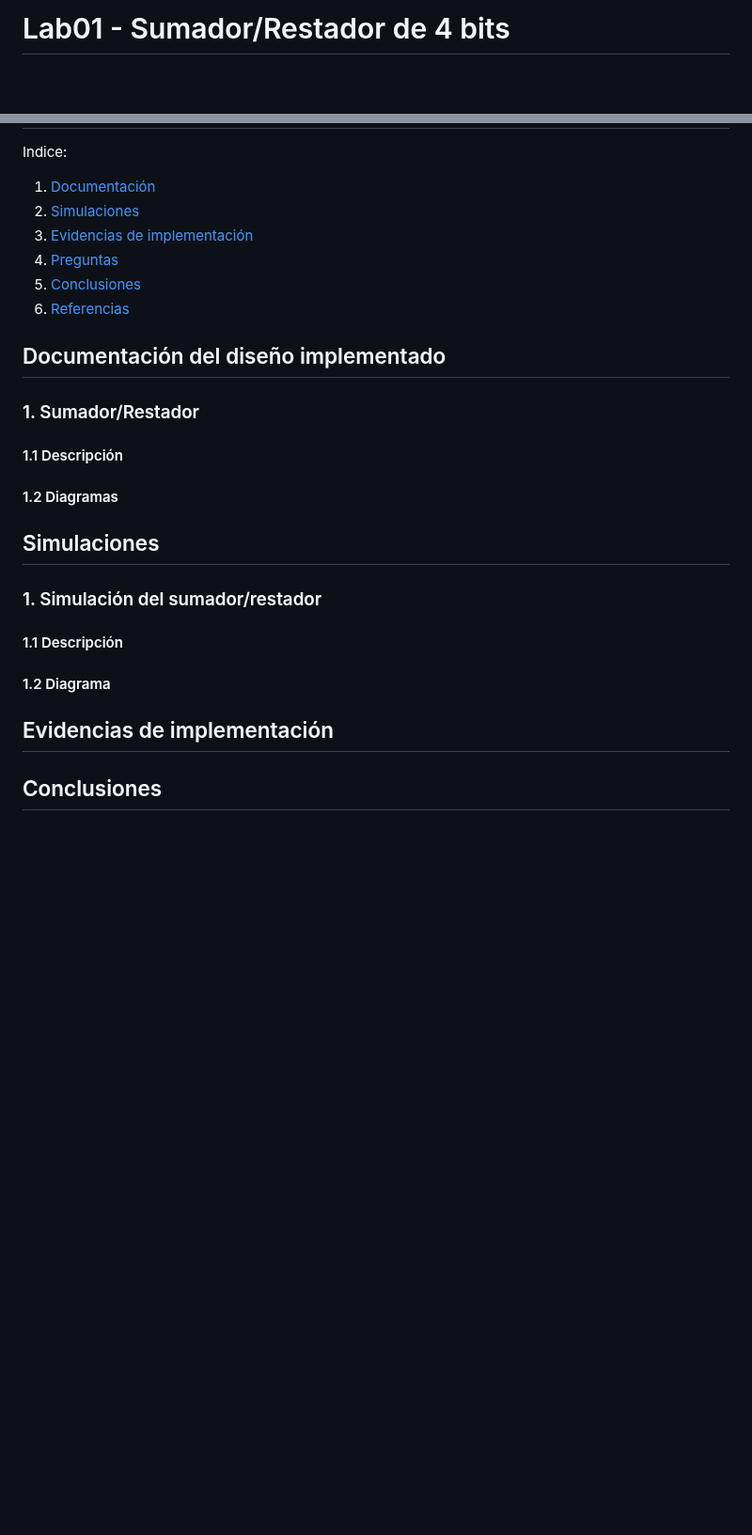
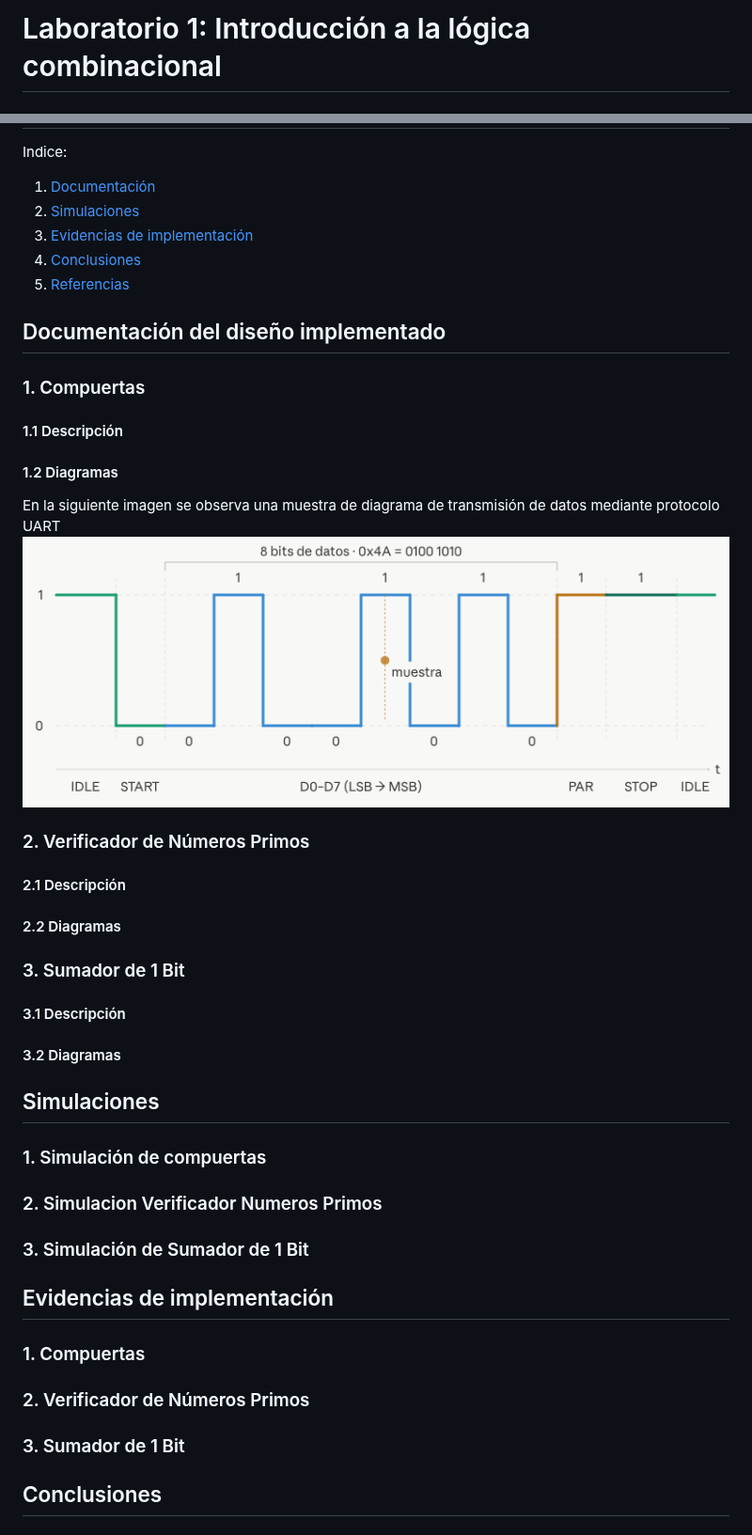
Before and after one commit to digitalECCI/tecnicasDigitalesG3E1, a Markdown page: lab01/README.md, 2 parts joined by grey strips. Shown at 94% size. GitHub-like rendering; pictures changed too: lab01/img/Selection_090.png (added); blank space fills up the shorter version.

```diff
--- a/lab01/README.md
+++ b/lab01/README.md
@@ -1,3 +1,3 @@
 
-# Lab01 - Sumador/Restador de 4 bits
+# Laboratorio 1: Introducción a la lógica combinacional
 
@@ -12,30 +13,46 @@ Indice:
 1. [Documentación](#documentación-de-los-circuitos-implementados-implementado)
 2. [Simulaciones](#simulaciones)
 3. [Evidencias de implementación](#evidencias-de-implementación)
-4. [Preguntas](#preguntas)
-5. [Conclusiones](#conclusiones)
-6. [Referencias](#referencias)
+4. [Conclusiones](#conclusiones)
+5. [Referencias](#referencias)
 
 ## Documentación del diseño implementado
 
-### 1. Sumador/Restador
+### 1. Compuertas
 
 #### 1.1 Descripción
 
 #### 1.2 Diagramas
+En la siguiente imagen se observa una muestra de diagrama de transmisión de datos mediante protocolo UART
+![Diagrama 1](/lab01/img/Selection_090.png)
+
+### 2. Verificador de Números Primos
+
+#### 2.1 Descripción
+
+#### 2.2 Diagramas
+
+
+### 3. Sumador de 1 Bit
+
+#### 3.1 Descripción
+
+#### 3.2 Diagramas
 
 
 ## Simulaciones
 
-### 1. Simulación del sumador/restador
+### 1. Simulación de compuertas
 
-#### 1.1 Descripción
-
-#### 1.2 Diagrama
+### 2. Simulacion Verificador Numeros Primos
+### 3. Simulación de Sumador de 1 Bit
 
 
 ## Evidencias de implementación
 
+### 1. Compuertas
+### 2. Verificador de Números Primos
+### 3. Sumador de 1 Bit
 
 ## Conclusiones
 
```
Also changed, not shown: other parts of lab01/README.md (+6 -5 lines), README.md (+5 -5 lines).
